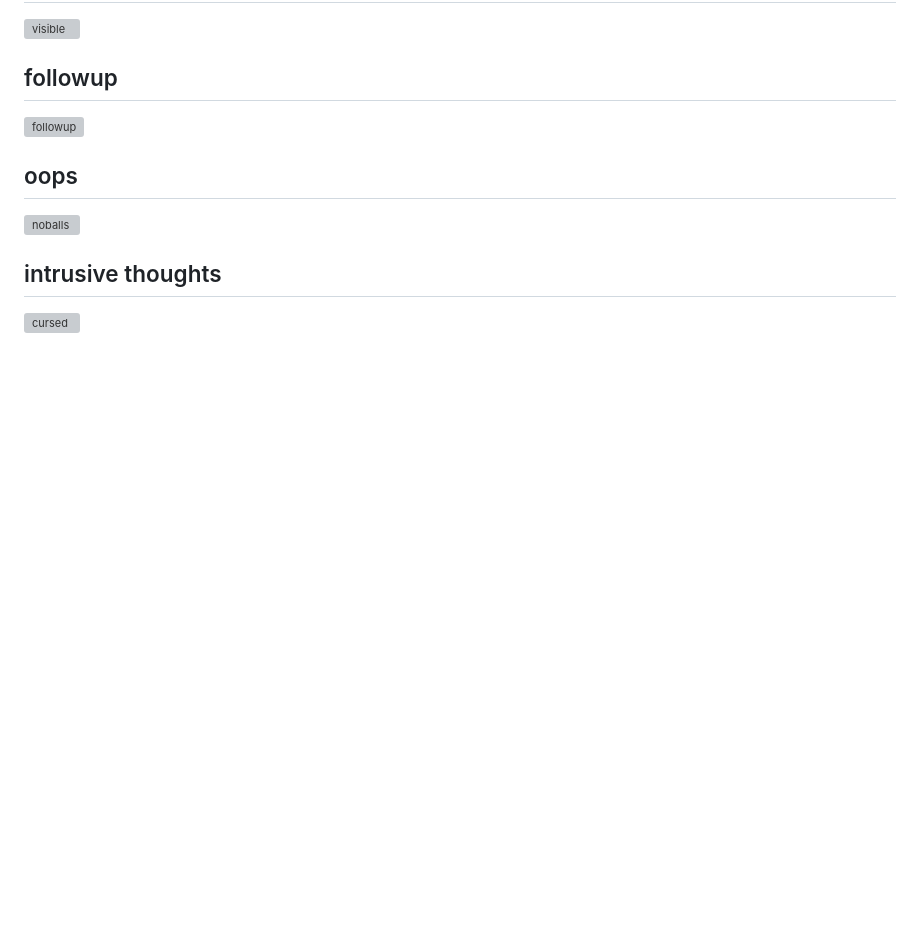
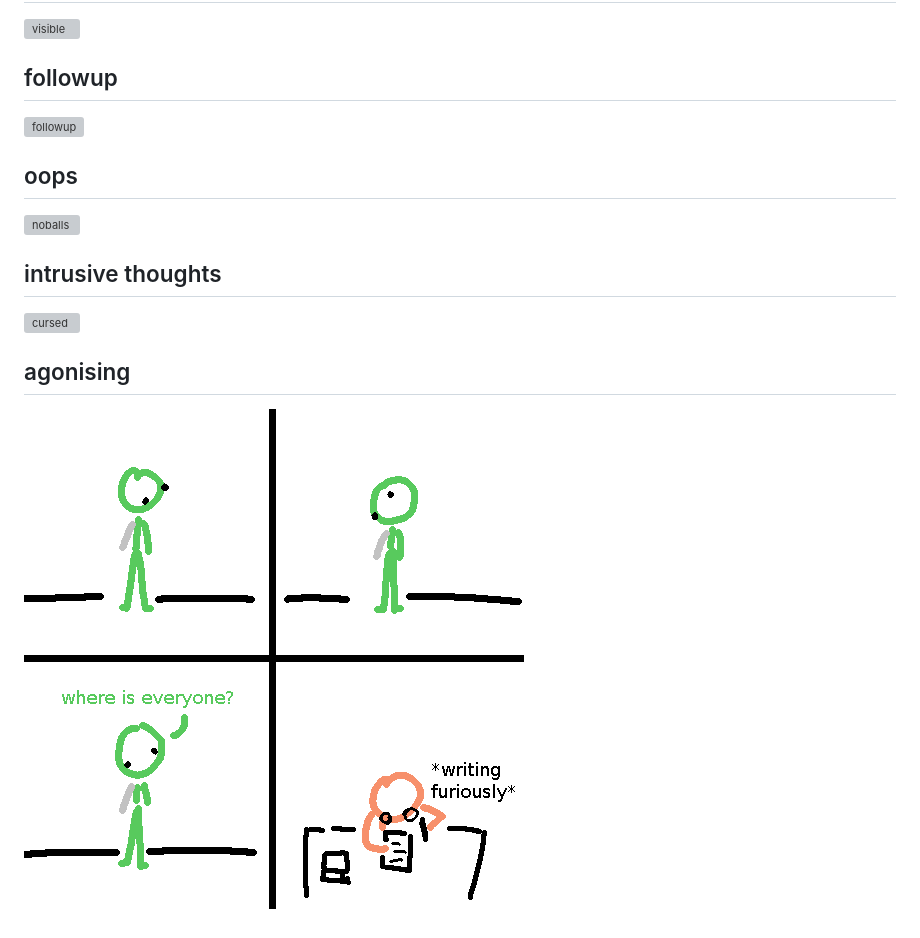
Before and after one commit to spicata/xob, a Markdown page: xob6.md, the part around the change. Rendered like a GitHub page; pictures changed too: assets/busy.png (added); blank space fills up the shorter version; grey boxes are pictures that could not be loaded.

Commit message:
Agony

```diff
--- a/xob6.md
+++ b/xob6.md
@@ -49,3 +49,7 @@ latex:
 ## intrusive thoughts
 
 ![cursed](assets/cursed.png)
+
+## agonising
+
+![busy](assets/busy.png)
```
Also changed, not shown: 1 other file.
